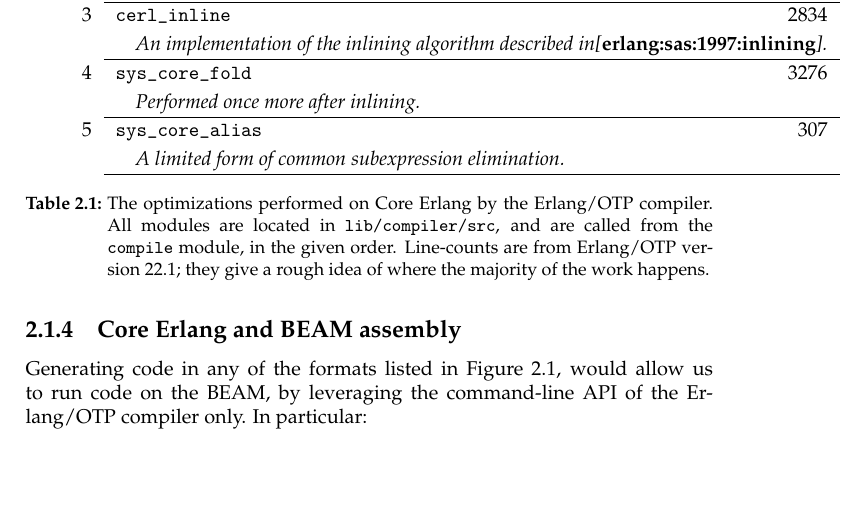
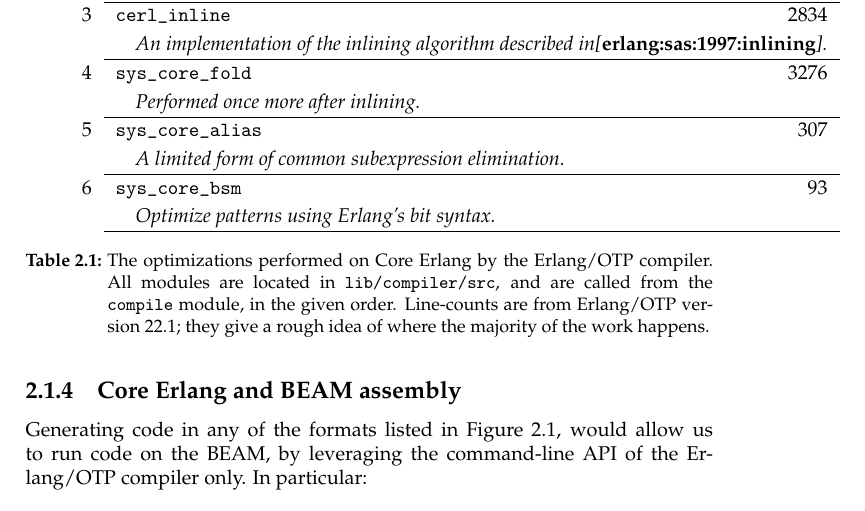
Before and after one commit to emerald/TR-Towards-a-BEAMing-Emerald, a LaTeX document (latex/master.tex, which reads latex/02-Analysis/01-Running-Anything-on-the-BEAM.tex): part of page 9 of 16, cut so that both start at the same text, the shorter picture padded with empty space. Compiled offline with pdfLaTeX.

Commit message:
Add missing Core Erlang optimization

```diff
--- a/latex/02-Analysis/01-Running-Anything-on-the-BEAM.tex
+++ b/latex/02-Analysis/01-Running-Anything-on-the-BEAM.tex
@@ -239,6 +239,11 @@ subexpression elimination.
   & \multicolumn{2}{l}{\quad\emph{%
       A limited form of common subexpression elimination.%
     }} \\\cline{2-3}
+6 & \texttt{sys\_core\_bsm} & 93 \\
+  & \multicolumn{2}{l}{\quad\emph{%
+      Optimize patterns using Erlang's bit syntax.%
+    }} \\\cline{2-3}
+
 \end{tabular}
 \caption{The optimizations performed on Core Erlang by the Erlang/OTP
 compiler. All modules are located in \texttt{lib/compiler/src}, and
```
